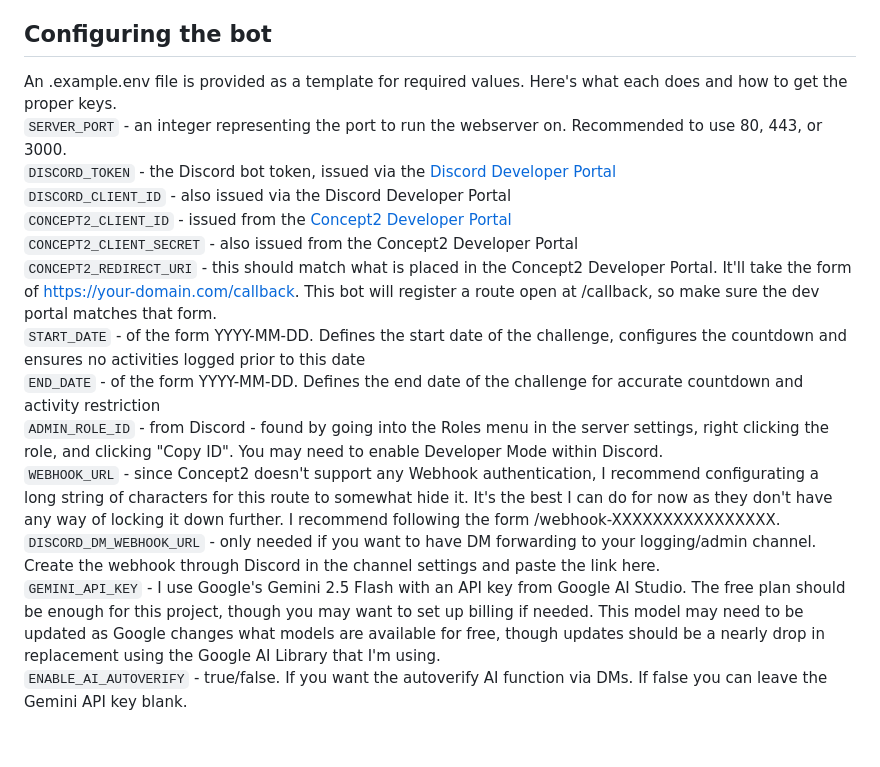
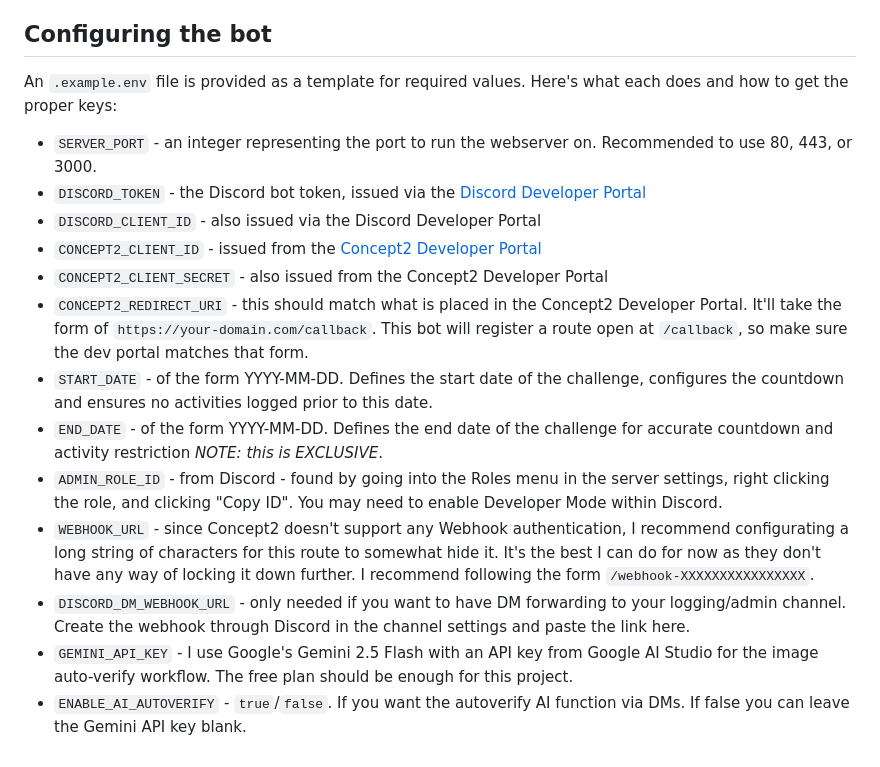
Before and after one commit to BrysonV10/rowbot, a Markdown page: README.md, the part around one of its changes. Rendered like a GitHub page.

```diff
--- a/README.md
+++ b/README.md
@@ -33,16 +60,18 @@ Admin Only (as defined in the .env file):
 
 ## Configuring the bot
-An .example.env file is provided as a template for required values. Here's what each does and how to get the proper keys.
-`SERVER_PORT` - an integer representing the port to run the webserver on. Recommended to use 80, 443, or 3000.
-`DISCORD_TOKEN` - the Discord bot token, issued via the [Discord Developer Portal](https://discord.com/developers/home)
-`DISCORD_CLIENT_ID` - also issued via the Discord Developer Portal
-`CONCEPT2_CLIENT_ID` - issued from the [Concept2 Developer Portal](https://log.concept2.com/developers/keys)
-`CONCEPT2_CLIENT_SECRET` - also issued from the Concept2 Developer Portal
-`CONCEPT2_REDIRECT_URI` - this should match what is placed in the Concept2 Developer Portal. It'll take the form of https://your-domain.com/callback. This bot will register a route open at /callback, so make sure the dev portal matches that form.
-`START_DATE` - of the form YYYY-MM-DD. Defines the start date of the challenge, configures the countdown and ensures no activities logged prior to this date
-`END_DATE` - of the form YYYY-MM-DD. Defines the end date of the challenge for accurate countdown and activity restriction
-`ADMIN_ROLE_ID` - from Discord - found by going into the Roles menu in the server settings, right clicking the role, and clicking "Copy ID". You may need to enable Developer Mode within Discord.
-`WEBHOOK_URL` - since Concept2 doesn't support any Webhook authentication, I recommend configurating a long string of characters for this route to somewhat hide it. It's the best I can do for now as they don't have any way of locking it down further. I recommend following the form /webhook-XXXXXXXXXXXXXXXX.
-`DISCORD_DM_WEBHOOK_URL` - only needed if you want to have DM forwarding to your logging/admin channel. Create the webhook through Discord in the channel settings and paste the link here.
-`GEMINI_API_KEY` - I use Google's Gemini 2.5 Flash with an API key from Google AI Studio. The free plan should be enough for this project, though you may want to set up billing if needed. This model may need to be updated as Google changes what models are available for free, though updates should be a nearly drop in replacement using the Google AI Library that I'm using.
-`ENABLE_AI_AUTOVERIFY` - true/false. If you want the autoverify AI function via DMs. If false you can leave the Gemini API key blank.
+
+An `.example.env` file is provided as a template for required values. Here's what each does and how to get the proper keys:
+
+- `SERVER_PORT` - an integer representing the port to run the webserver on. Recommended to use 80, 443, or 3000.
+- `DISCORD_TOKEN` - the Discord bot token, issued via the [Discord Developer Portal](https://discord.com/developers/home)
+- `DISCORD_CLIENT_ID` - also issued via the Discord Developer Portal
+- `CONCEPT2_CLIENT_ID` - issued from the [Concept2 Developer Portal](https://log.concept2.com/developers/keys)
+- `CONCEPT2_CLIENT_SECRET` - also issued from the Concept2 Developer Portal
+- `CONCEPT2_REDIRECT_URI` - this should match what is placed in the Concept2 Developer Portal. It'll take the form of `https://your-domain.com/callback`. This bot will register a route open at `/callback`, so make sure the dev portal matches that form.
+- `START_DATE` - of the form YYYY-MM-DD. Defines the start date of the challenge, configures the countdown and ensures no activities logged prior to this date.
+- `END_DATE` - of the form YYYY-MM-DD. Defines the end date of the challenge for accurate countdown and activity restriction *NOTE: this is EXCLUSIVE*.
+- `ADMIN_ROLE_ID` - from Discord - found by going into the Roles menu in the server settings, right clicking the role, and clicking "Copy ID". You may need to enable Developer Mode within Discord.
+- `WEBHOOK_URL` - since Concept2 doesn't support any Webhook authentication, I recommend configurating a long string of characters for this route to somewhat hide it. It's the best I can do for now as they don't have any way of locking it down further. I recommend following the form `/webhook-XXXXXXXXXXXXXXXX`.
+- `DISCORD_DM_WEBHOOK_URL` - only needed if you want to have DM forwarding to your logging/admin channel. Create the webhook through Discord in the channel settings and paste the link here.
+- `GEMINI_API_KEY` - I use Google's Gemini 2.5 Flash with an API key from Google AI Studio for the image auto-verify workflow. The free plan should be enough for this project.
+- `ENABLE_AI_AUTOVERIFY` - `true`/`false`. If you want the autoverify AI function via DMs. If false you can leave the Gemini API key blank.
```
Also changed, not shown: other parts of README.md (+41 -14 lines).
